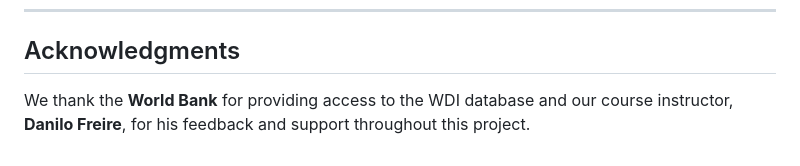
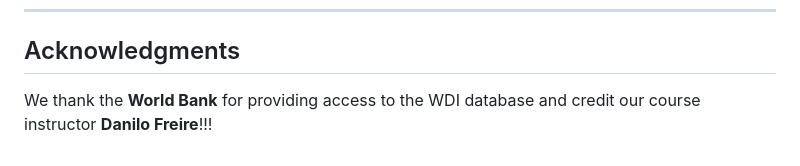
Before and after one commit to JackyAn0072/QTM350_final_project, a Markdown page: README.md, the part around the change. Rendered like a GitHub page.

```diff
--- a/README.md
+++ b/README.md
@@ -87,4 +87,4 @@ To replicate our results and analysis:
 
 ## Acknowledgments
 
-We thank the **World Bank** for providing access to the WDI database and our course instructor, **Danilo Freire**, for his feedback and support throughout this project.
+We thank the **World Bank** for providing access to the WDI database and credit our course instructor **Danilo Freire**!!!
```
